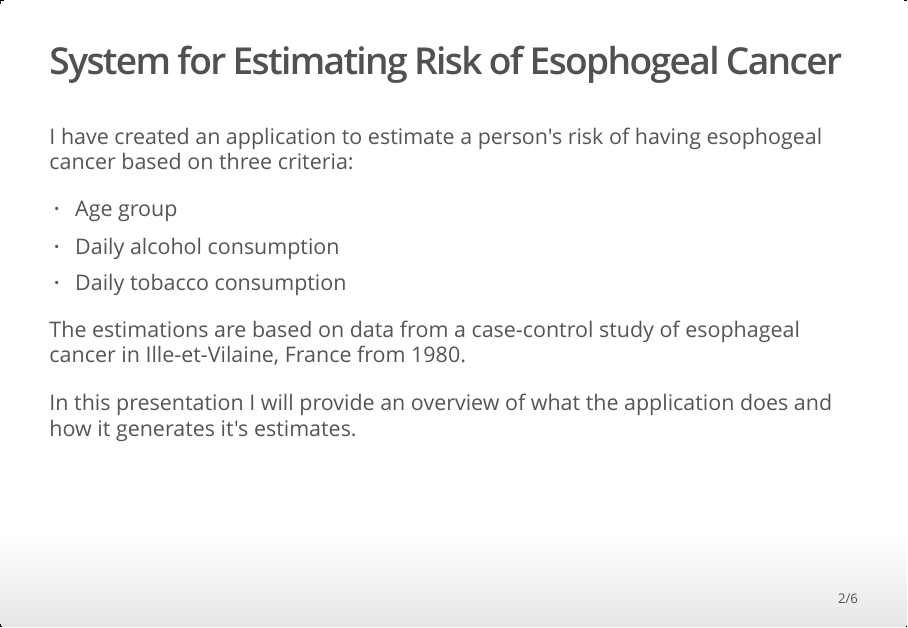
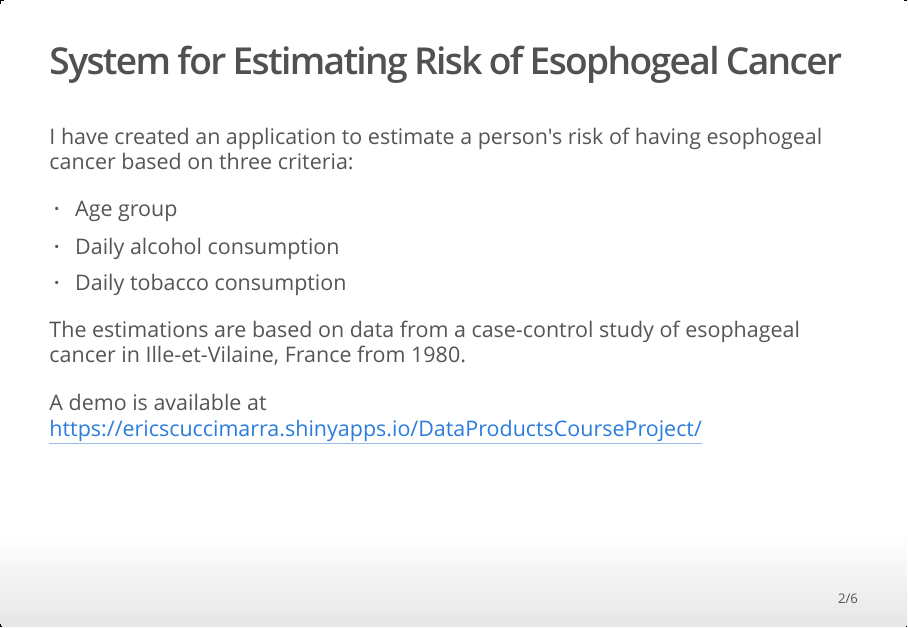
Before and after one commit to escuccim/data-products-project, an R Markdown document (presentation.Rmd): page 2 of 6. The pictures show the output file presentation.html that the author committed with the source, opened offline.

Commit message:
Last tweaks

```diff
--- a/presentation.Rmd
+++ b/presentation.Rmd
@@ -20,7 +20,7 @@ I have created an application to estimate a person's risk of having esophogeal c
 
 The estimations are based on data from a case-control study of esophageal cancer in Ille-et-Vilaine, France from 1980.
 
-In this presentation I will provide an overview of what the application does and how it generates it's estimates.
+A demo is available at https://ericscuccimarra.shinyapps.io/DataProductsCourseProject/
 
 ## The Data
 
```
Also changed, not shown: CourseProject/ui.R (+1 -1 lines), presentation.html, 1 other file.
